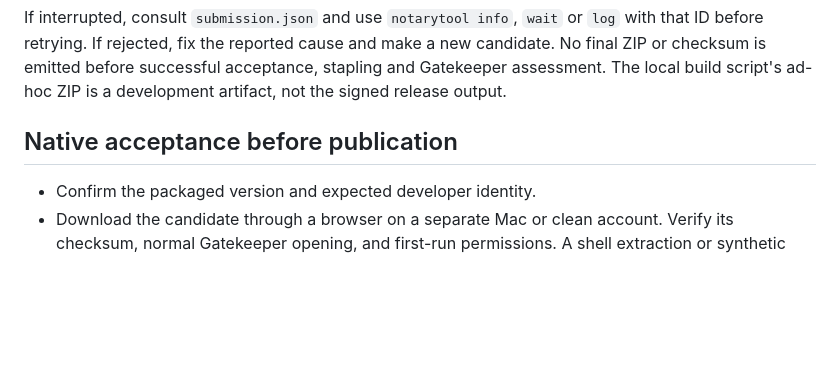
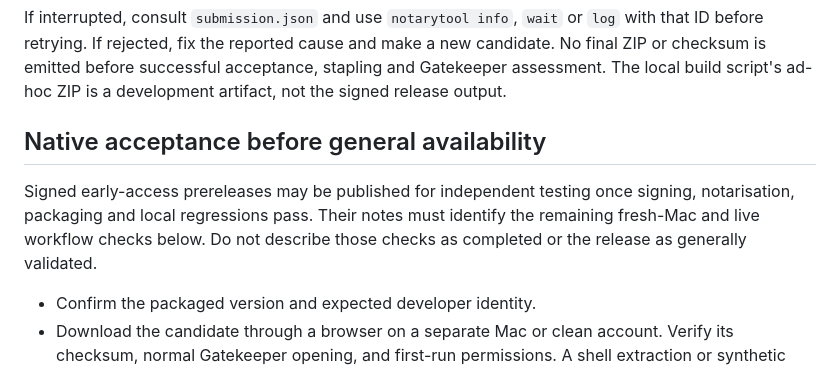
Before and after one commit to EthDawg/local-voice, a Markdown page: scripts/release/README.md, the part around the change. Rendered like a GitHub page; blank space fills up the shorter version.

Commit message:
Clarify independent testing gate for early-access releases

```diff
--- a/scripts/release/README.md
+++ b/scripts/release/README.md
@@ -34,7 +34,12 @@ new candidate. No final ZIP or checksum is emitted before successful acceptance,
 stapling and Gatekeeper assessment. The local build script's ad-hoc ZIP is a
 development artifact, not the signed release output.
 
-## Native acceptance before publication
+## Native acceptance before general availability
+
+Signed early-access prereleases may be published for independent testing once
+signing, notarisation, packaging and local regressions pass. Their notes must
+identify the remaining fresh-Mac and live workflow checks below. Do not describe
+those checks as completed or the release as generally validated.
 
 - Confirm the packaged version and expected developer identity.
 - Download the candidate through a browser on a separate Mac or clean account.
```
Also changed, not shown: docs/distribution.md (+3 -7 lines).
